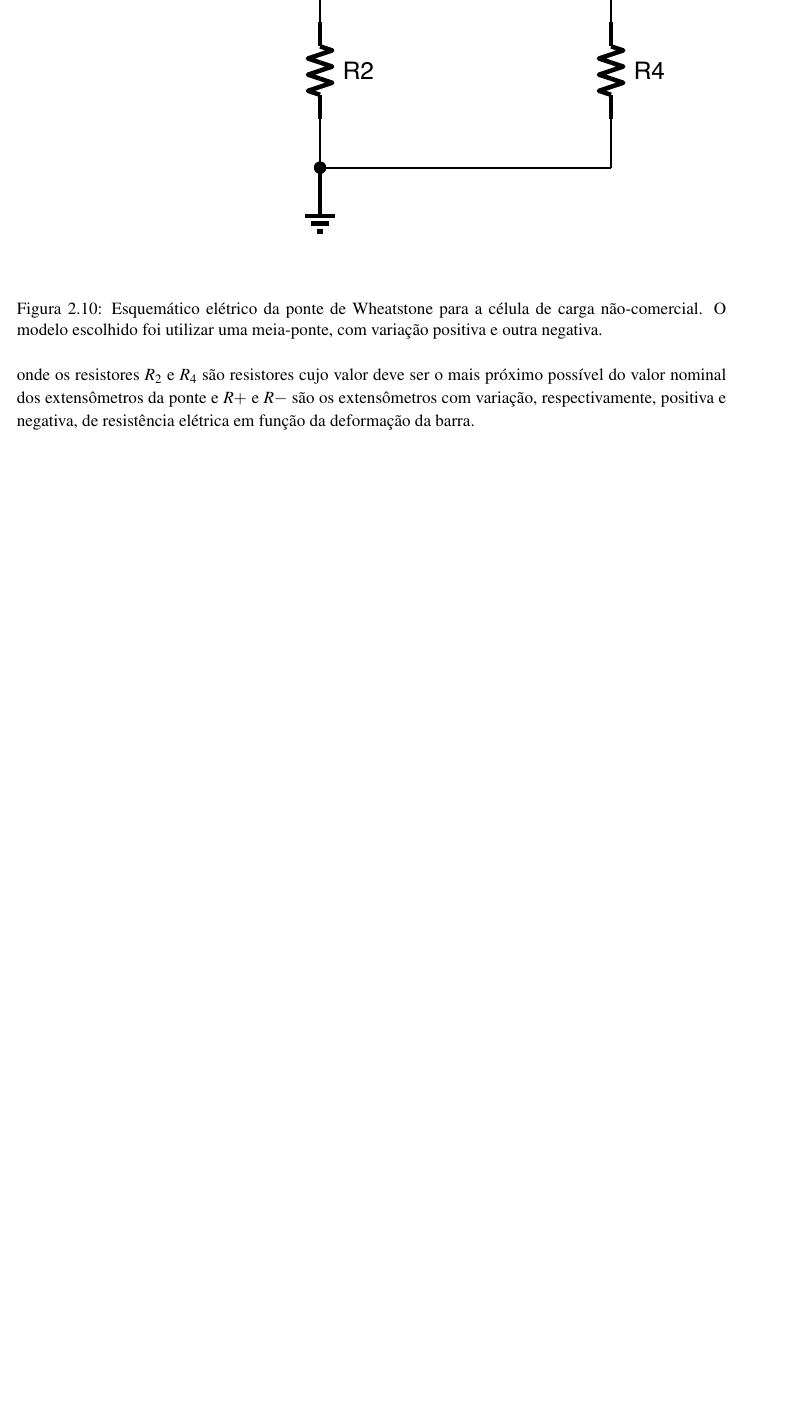
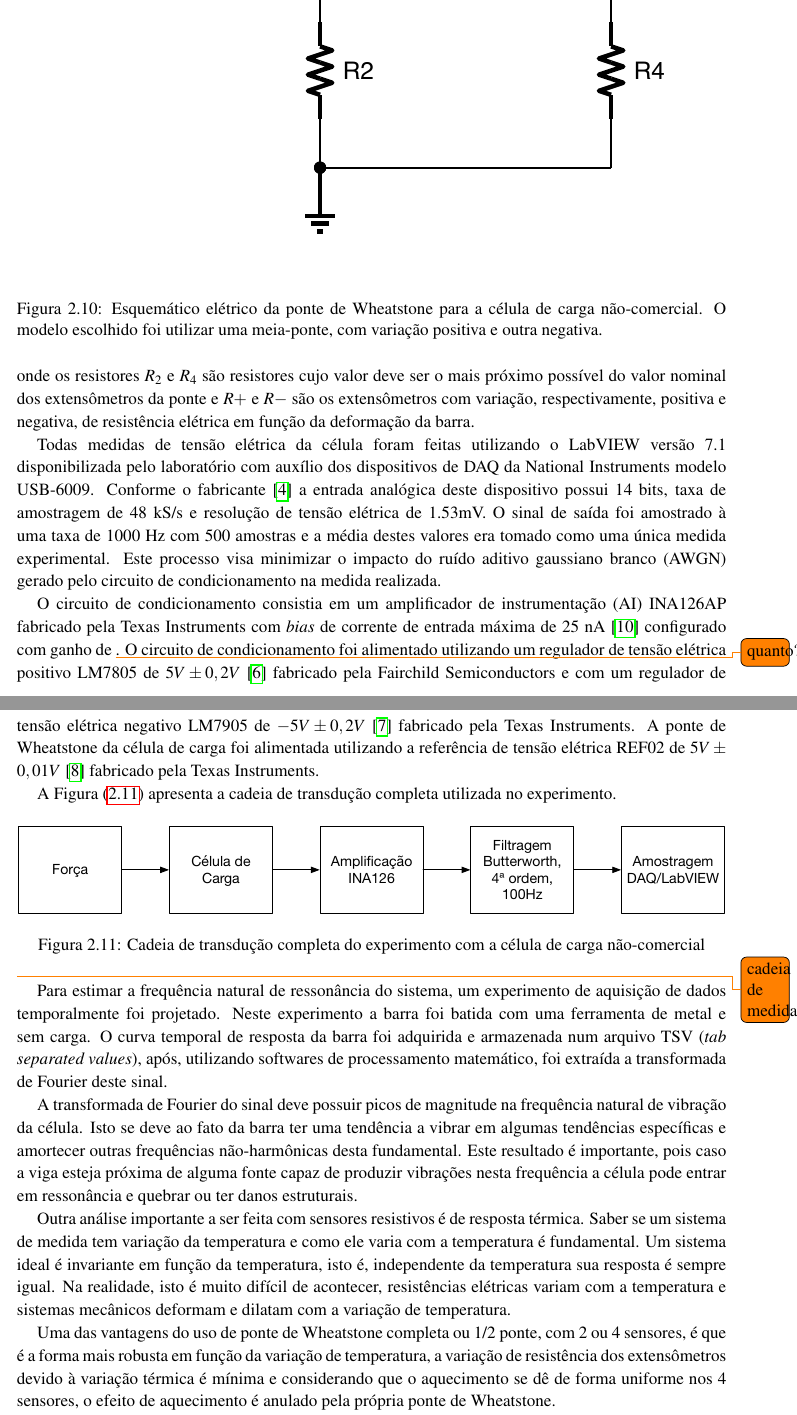
Before and after one commit to Rogiel/UFRGS-instrumentacao-lab5, a LaTeX document (Relatório/Relatório.tex): part of page 10 of 24 before the commit and two parts of pages 10 and 11 of 25 after it, the two joined at a grey line, cut so that both start at the same text, the shorter picture padded with empty space. Compiled offline with pdfLaTeX.

Commit message:
Mais detalhes da metodologia experimental da célula não comercial

```diff
--- a/Relatório/Relatório.tex
+++ b/Relatório/Relatório.tex
@@ -213,6 +213,46 @@ Considerando que a resistência elétrica nominal da célula de carga quando em
 \end{figure}
 
 \noindent onde os resistores $R_2$ e $R_4$ são resistores cujo valor deve ser o mais próximo possível do valor nominal dos extensômetros da ponte e $R+$ e $R-$ são os extensômetros com variação, respectivamente, positiva e negativa, de resistência elétrica em função da deformação da barra.
+
+Todas medidas de tensão elétrica da célula foram feitas utilizando o LabVIEW versão 7.1 disponibilizada pelo laboratório com auxílio dos dispositivos de DAQ da National Instruments modelo USB-6009. Conforme o fabricante \cite{daq-specifications} a entrada analógica deste dispositivo possui 14 bits, taxa de amostragem de 48 kS/s e resolução de tensão elétrica de 1.53mV. O sinal de saída foi amostrado à uma taxa de 1000 Hz com 500 amostras e a média destes valores era tomado como uma única medida experimental. Este processo visa minimizar o impacto do ruído aditivo gaussiano branco (AWGN) gerado pelo circuito de condicionamento na medida realizada.
+
+O circuito de condicionamento consistia em um amplificador de instrumentação (AI) INA126AP fabricado pela Texas Instruments com \textit{bias} de corrente de entrada máxima de 25 nA \cite{datasheet-ina126} configurado com ganho de \todo{quanto?}. O circuito de condicionamento foi alimentado utilizando um regulador de tensão elétrica positivo LM7805 de $5V \pm 0,2V$ \cite{datasheet-lm7805} fabricado pela Fairchild Semiconductors e com um regulador de tensão elétrica negativo LM7905 de $-5V \pm 0,2V$ \cite{datasheet-lm7905} fabricado pela Texas Instruments. A ponte de Wheatstone da célula de carga foi alimentada utilizando a referência de tensão elétrica REF02 de $5V \pm 0,01V$ \cite{datasheet-ref02} fabricado pela Texas Instruments.
+
+%A Figura \ref{fig:celula-nao-comercial-metodologia-condicionamento} apresenta o esquemático elétrico do circuito de condicionamento da célula de carga.
+%
+%\begin{figure}[H]
+%\center
+%\includegraphics[width=\textwidth]{Comercial-Circuito.pdf}
+%\caption{Esquemático elétrico do circuito de condicionamento da célula de carga comercial}
+%\label{fig:celula-nao-comercial-metodologia-condicionamento}
+%\end{figure}
+%
+%\noindent onde a alimentação de $+5V$ representa a referência de tensão elétrica REF02, os resistores representam de forma simbólica a ponte de Wheatstone interna da célula de carga (o fabricante não informa de forma exata a topologia de construção da ponte nem valores de resistores que colaboram no balanço da ponte), o amplificador AI é um amplificador de instrumentação com ganho de \todo{quanto?} e $V_{out}$ é a tensão elétrica de saída da ponte, filtrado, amostrado pelo DAQ e medido no LabVIEW.
+%
+%O circuito de amostragem consistia em um filtro passa-baixas de Butterworth de ordem 4 com frequência de corte de 100Hz utilizando a topologia de filtros analógicos ativos de Sallen-Key. Como amplificador operacional para a implementação do filtro, utilizou-se o amplificador operacional encapsulado TL084 da Texas Instruments com distorção harmônica total típica de $0,003\%$ \cite{datasheet-tl084}.
+
+A Figura \ref{fig:celula-nao-comercial-cadeia-transducao} apresenta a cadeia de transdução completa utilizada no experimento.
+
+\begin{figure}[H]
+\center
+\includegraphics[width=\textwidth]{NaoComercial-Cadeia-Transducao.pdf}
+\caption{Cadeia de transdução completa do experimento com a célula de carga não-comercial}
+\label{fig:celula-nao-comercial-cadeia-transducao}
+\end{figure}
+
+\todo{cadeia de medida}
+
+Para estimar a frequência natural de ressonância do sistema, um experimento de aquisição de dados temporalmente foi projetado. Neste experimento a barra foi batida com uma ferramenta de metal e sem carga. O curva temporal de resposta da barra foi adquirida e armazenada num arquivo TSV (\textit{tab separated values}), após, utilizando softwares de processamento matemático, foi extraída a transformada de Fourier deste sinal.
+
+A transformada de Fourier do sinal deve possuir picos de magnitude na frequência natural de vibração da célula. Isto se deve ao fato da barra ter uma tendência a vibrar em algumas tendências específicas e amortecer outras frequências não-harmônicas desta fundamental. Este resultado é importante, pois caso a viga esteja próxima de alguma fonte capaz de produzir vibrações nesta frequência a célula pode entrar em ressonância e quebrar ou ter danos estruturais.
+
+Outra análise importante a ser feita com sensores resistivos é de resposta térmica. Saber se um sistema de medida tem variação da temperatura e como ele varia com a temperatura é fundamental. Um sistema ideal é invariante em função da temperatura, isto é, independente da temperatura sua resposta é sempre igual. Na realidade, isto é muito difícil de acontecer, resistências elétricas variam com a temperatura e sistemas mecânicos deformam e dilatam com a variação de temperatura.
+
+Uma das vantagens do uso de ponte de Wheatstone completa ou 1/2 ponte, com 2 ou 4 sensores, é que é a forma mais robusta em função da variação de temperatura, a variação de resistência dos extensômetros devido à variação térmica é mínima e considerando que o aquecimento se dê de forma uniforme nos 4 sensores, o efeito de aquecimento é anulado pela própria ponte de Wheatstone.
+
+Neste experimento a fim de determinar o comportamento do sistema quando aquecido foi aquecido a extremidade inferior da célula (longe do extensômetro) durante 4 minutos. Estes dados foram adquiridos e filtrados digitalmente para remover o ruído gerado pelo circuito de condicionamento e conversor analógico-digital da placa de aquisição de dados.
+
+À primeira vista pensa-se que por se tratar de uma meia-ponte, a variação térmica deve ser nula. Isto, contudo, não é verdade. É impossível, sob as condições existentes, garantir que a barra tenha aquecimento homogêneo e, portanto, provoque a mesma variação de resistência elétrica correlacionada com o aumento de temperatura. Dessa forma, espera-se haja uma pequena variação da tensão de saída da ponte com o aquecimento.
 
 \subsection{Modelo computacional}
 A fim de realizar uma validação computacional dos resultados, foi desenvolvido um modelo computacional para a célula de carga não-comercial no software SOLIDWORKS 2016 x64 e realizada utilizando o método FFEPlus com a opção de \textit{large displacement} desativada.
```
Also changed, not shown: Resources/Images/NaoComercial-Cadeia-Transducao.pdf (added), 2 other files.
